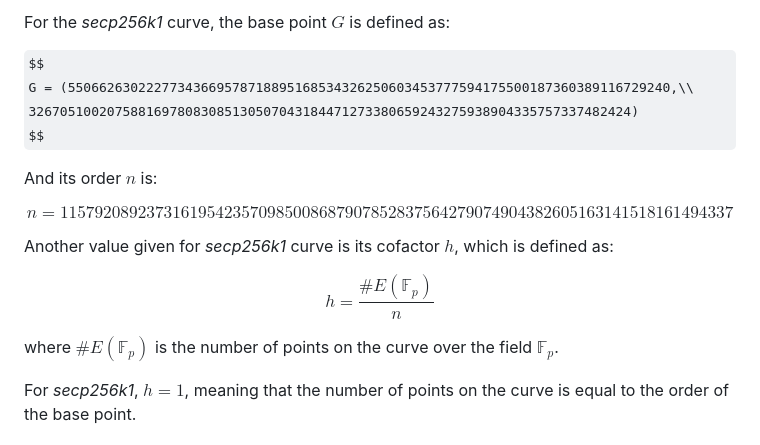
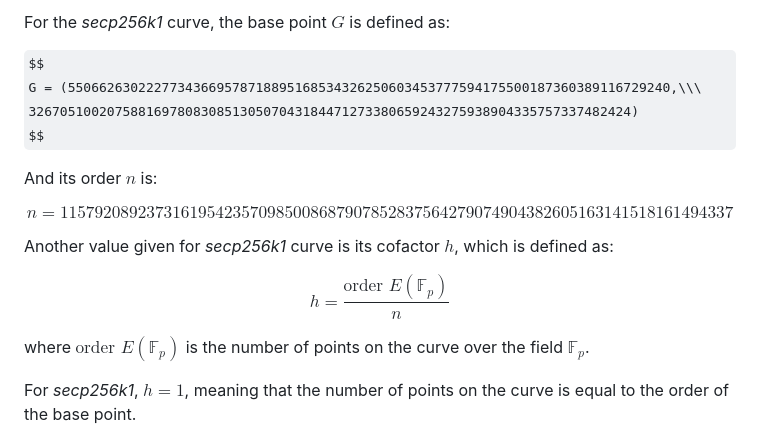
Before and after one commit to bemayer/craftandmint42, a Markdown page: documentation/Mathematical and Technical Exploration of Ethereum Blockchain.md, the part around the change printed below. Drawn GitHub-style; some formulas as TeX source.

Commit message:
Fix display issue on GitHub

```diff
--- a/documentation/Mathematical and Technical Exploration of Ethereum Blockchain.md
+++ b/documentation/Mathematical and Technical Exploration of Ethereum Blockchain.md
@@ -381,7 +381,7 @@ The order of $G$, symbolized as $n$, is pivotal since it shapes the cyclic subgr
 For the *secp256k1* curve, the base point $G$ is defined as:
 
 $$
-G = (55066263022277343669578718895168534326250603453777594175500187360389116729240,\\
+G = (55066263022277343669578718895168534326250603453777594175500187360389116729240,\\\
 32670510020758816978083085130507043184471273380659243275938904335757337482424)
 $$
 
@@ -394,10 +394,10 @@ $$
 Another value given for *secp256k1* curve is its cofactor $h$, which is defined as:
 
 $$
-h = \frac{\#E(\mathbb{F}_p)}{n}
+h = \frac{{\text{order } E(\mathbb{F}_p)}}{n}
 $$
 
-where $\#E(\mathbb{F}_p)$ is the number of points on the curve over the field $\mathbb{F}_p$.
+where $\text{order }E(\mathbb{F}_p)$ is the number of points on the curve over the field $\mathbb{F}_p$.
 
 For *secp256k1*, $h = 1$, meaning that the number of points on the curve is equal to the order of the base point.
 
```
Also changed, not shown: other parts of documentation/Mathematical and Technical Exploration of Ethereum Blockchain.md (+2 -2 lines).
